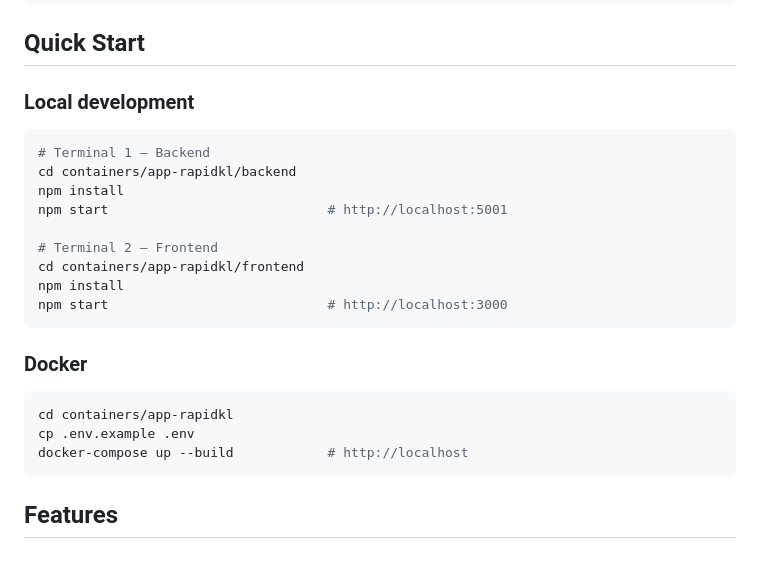
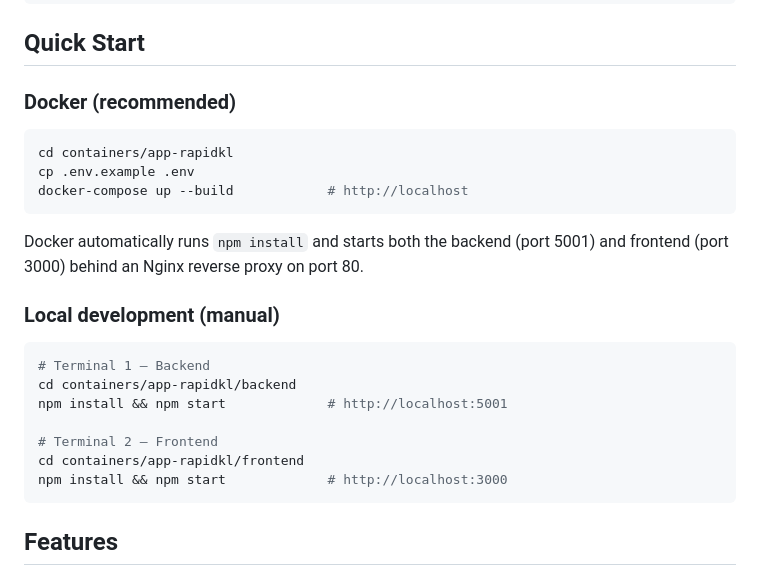
Before and after one commit to MIDIXJIHA/Docker, a Markdown page: app-rapidkl/README.md, the part around the change. Drawn GitHub-style.

Commit message:
Update RapidKL README.md

````diff
--- a/app-rapidkl/README.md
+++ b/app-rapidkl/README.md
@@ -44,26 +44,26 @@ containers/app-rapidkl/
 
 ## Quick Start
 
-### Local development
-
-```bash
-# Terminal 1 — Backend
-cd containers/app-rapidkl/backend
-npm install
-npm start                            # http://localhost:5001
-
-# Terminal 2 — Frontend
-cd containers/app-rapidkl/frontend
-npm install
-npm start                            # http://localhost:3000
-```
-
-### Docker
+### Docker (recommended)
 
 ```bash
 cd containers/app-rapidkl
 cp .env.example .env
 docker-compose up --build            # http://localhost
+```
+
+Docker automatically runs `npm install` and starts both the backend (port 5001) and frontend (port 3000) behind an Nginx reverse proxy on port 80.
+
+### Local development (manual)
+
+```bash
+# Terminal 1 — Backend
+cd containers/app-rapidkl/backend
+npm install && npm start             # http://localhost:5001
+
+# Terminal 2 — Frontend
+cd containers/app-rapidkl/frontend
+npm install && npm start             # http://localhost:3000
 ```
 
 ## Features
````
